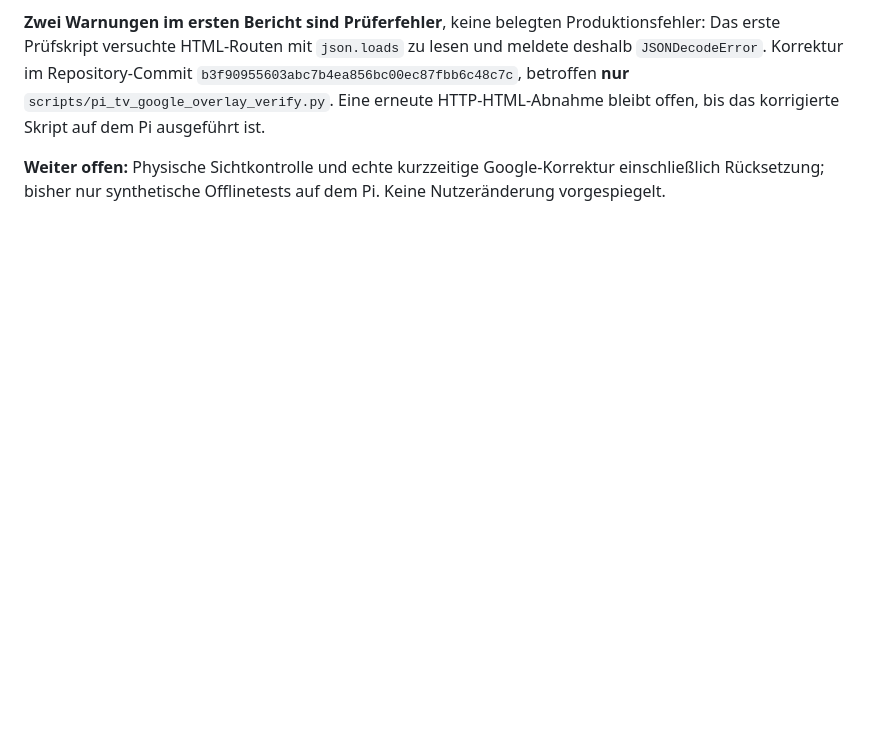
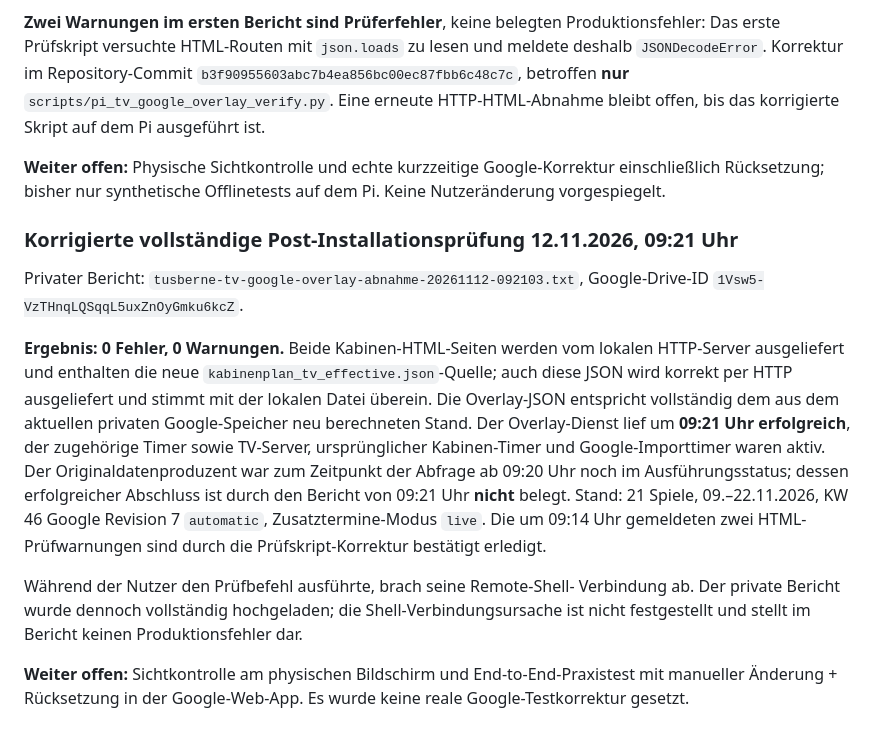
Before and after one commit to kuhfi/tusberne-infoboard, a Markdown page: docs/kabinen-google-mobile.md, the part around the change. GitHub-like rendering; blank space fills up the shorter version.

Commit message:
Document zero-error TV overlay acceptance and remote shell disconnect context

```diff
--- a/docs/kabinen-google-mobile.md
+++ b/docs/kabinen-google-mobile.md
@@ -355,3 +355,34 @@ auf dem Pi ausgeführt ist.
 **Weiter offen:** Physische Sichtkontrolle und echte kurzzeitige
 Google-Korrektur einschließlich Rücksetzung; bisher nur synthetische
 Offlinetests auf dem Pi. Keine Nutzeränderung vorgespiegelt.
+
+
+### Korrigierte vollständige Post-Installationsprüfung 12.11.2026, 09:21 Uhr
+
+Privater Bericht: `tusberne-tv-google-overlay-abnahme-20261112-092103.txt`,
+Google-Drive-ID `1Vsw5-VzTHnqLQSqqL5uxZnOyGmku6kcZ`.
+
+**Ergebnis: 0 Fehler, 0 Warnungen.** Beide Kabinen-HTML-Seiten werden
+vom lokalen HTTP-Server ausgeliefert und enthalten die neue
+`kabinenplan_tv_effective.json`-Quelle; auch diese JSON wird korrekt
+per HTTP ausgeliefert und stimmt mit der lokalen Datei überein.
+Die Overlay-JSON entspricht vollständig dem aus dem aktuellen privaten
+Google-Speicher neu berechneten Stand. Der Overlay-Dienst lief um
+**09:21 Uhr erfolgreich**, der zugehörige Timer sowie TV-Server,
+ursprünglicher Kabinen-Timer und Google-Importtimer waren aktiv.
+Der Originaldatenproduzent war zum Zeitpunkt der Abfrage ab 09:20 Uhr
+noch im Ausführungsstatus; dessen erfolgreicher Abschluss ist durch
+den Bericht von 09:21 Uhr **nicht** belegt.
+Stand: 21 Spiele, 09.–22.11.2026, KW 46 Google Revision 7
+`automatic`, Zusatztermine-Modus `live`.
+Die um 09:14 Uhr gemeldeten zwei HTML-Prüfwarnungen sind durch die
+Prüfskript-Korrektur bestätigt erledigt.
+
+Während der Nutzer den Prüfbefehl ausführte, brach seine Remote-Shell-
+Verbindung ab. Der private Bericht wurde dennoch vollständig hochgeladen;
+die Shell-Verbindungsursache ist nicht festgestellt und stellt im Bericht
+keinen Produktionsfehler dar.
+
+**Weiter offen:** Sichtkontrolle am physischen Bildschirm und
+End-to-End-Praxistest mit manueller Änderung + Rücksetzung in der
+Google-Web-App. Es wurde keine reale Google-Testkorrektur gesetzt.
```
